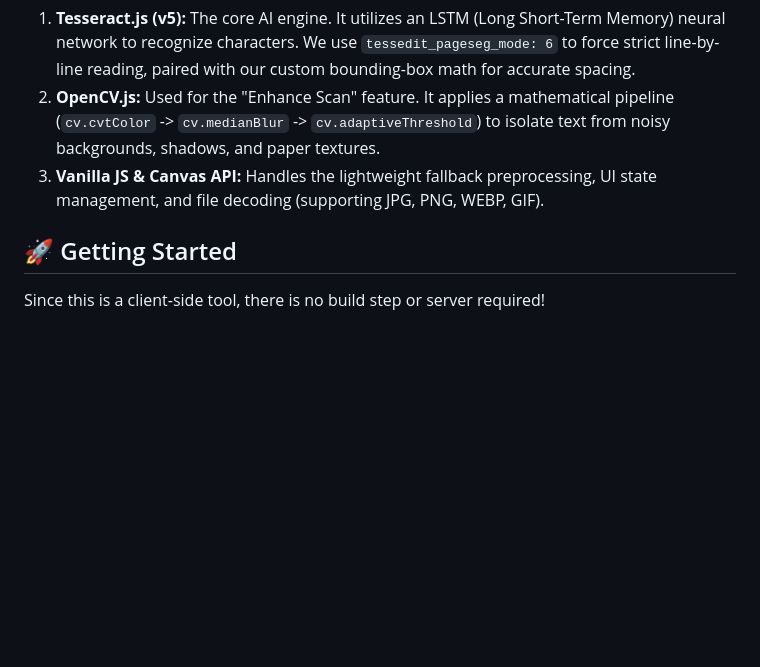
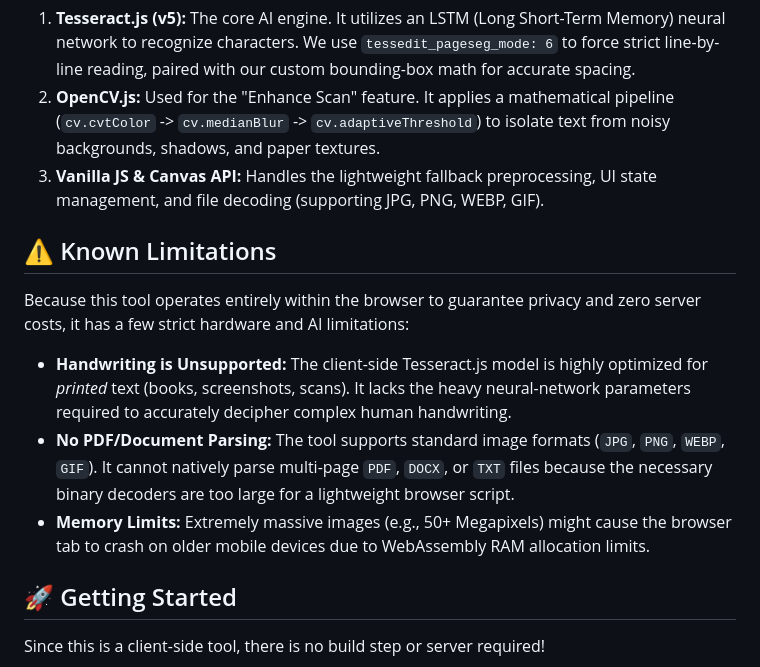
Before and after one commit to deebong/Tamil-OCR-Pro, a Markdown page: README.md, the part around the change. GitHub-like rendering; blank space fills up the shorter version.

Commit message:
Update README.md
Added 'Known Limitations'

```diff
--- a/README.md
+++ b/README.md
@@ -19,6 +19,14 @@ This tool combines the power of two WebAssembly (WASM) engines, orchestrated by
 2. **OpenCV.js:** Used for the "Enhance Scan" feature. It applies a mathematical pipeline (`cv.cvtColor` -> `cv.medianBlur` -> `cv.adaptiveThreshold`) to isolate text from noisy backgrounds, shadows, and paper textures.
 3. **Vanilla JS & Canvas API:** Handles the lightweight fallback preprocessing, UI state management, and file decoding (supporting JPG, PNG, WEBP, GIF).
 
+## ⚠️ Known Limitations
+
+Because this tool operates entirely within the browser to guarantee privacy and zero server costs, it has a few strict hardware and AI limitations:
+
+* **Handwriting is Unsupported:** The client-side Tesseract.js model is highly optimized for *printed* text (books, screenshots, scans). It lacks the heavy neural-network parameters required to accurately decipher complex human handwriting.
+* **No PDF/Document Parsing:** The tool supports standard image formats (`JPG`, `PNG`, `WEBP`, `GIF`). It cannot natively parse multi-page `PDF`, `DOCX`, or `TXT` files because the necessary binary decoders are too large for a lightweight browser script.
+* **Memory Limits:** Extremely massive images (e.g., 50+ Megapixels) might cause the browser tab to crash on older mobile devices due to WebAssembly RAM allocation limits.
+
 ## 🚀 Getting Started
 
 Since this is a client-side tool, there is no build step or server required!
```
